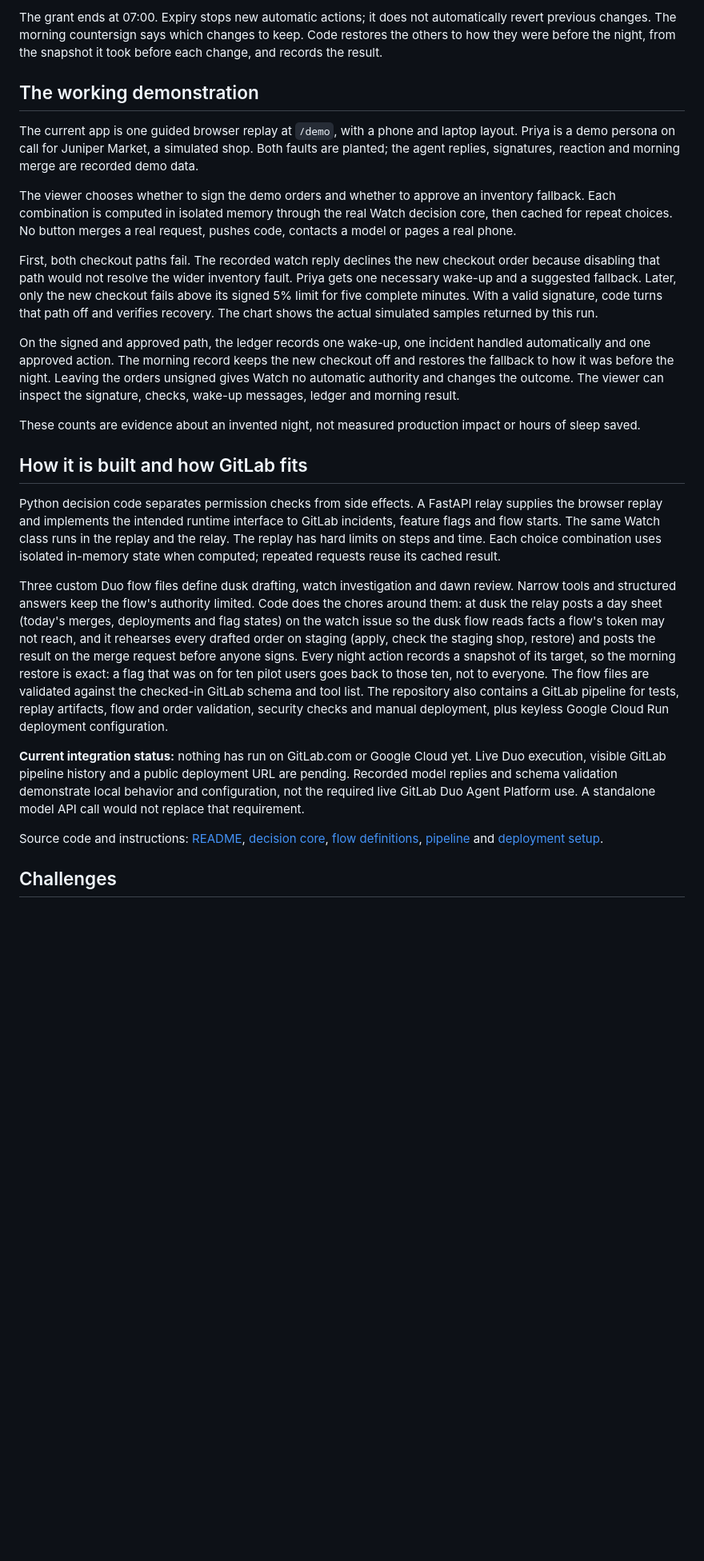
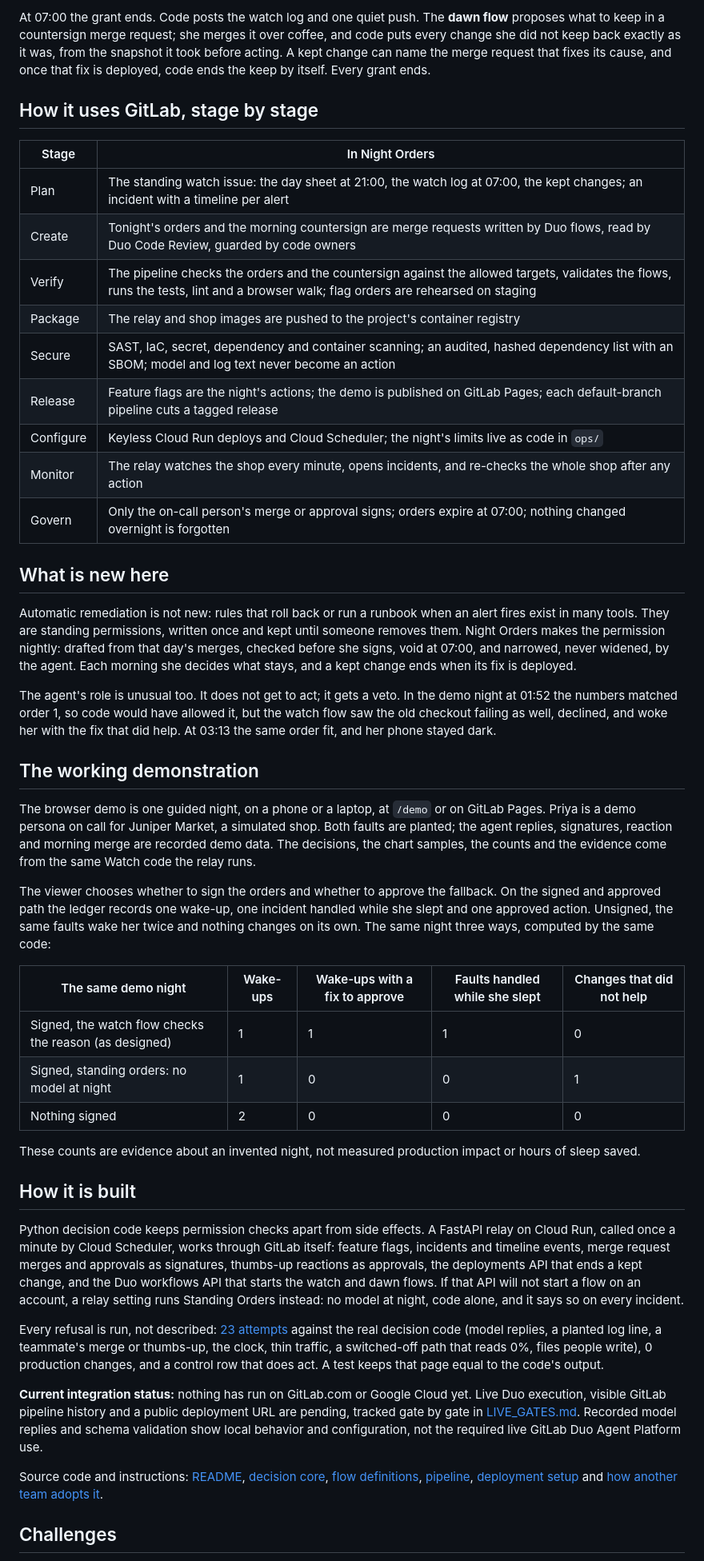
Before and after one commit to alejandro-publius/life-after-code, a Markdown page: docs/DEVPOST.md, the part around one of its changes. Shown at 80% size. GitHub-like rendering; blank space fills up the shorter version.

```diff
--- a/docs/DEVPOST.md
+++ b/docs/DEVPOST.md
@@ -47,27 +47,49 @@ In the intended GitLab workflow, the on-call engineer reviews and merges the ord
 
-The grant ends at 07:00. Expiry stops new automatic actions; it does not automatically revert previous changes. The morning countersign says which changes to keep. Code restores the others to how they were before the night, from the snapshot it took before each change, and records the result.
+At 07:00 the grant ends. Code posts the watch log and one quiet push. The **dawn flow** proposes what to keep in a countersign merge request; she merges it over coffee, and code puts every change she did not keep back exactly as it was, from the snapshot it took before acting. A kept change can name the merge request that fixes its cause, and once that fix is deployed, code ends the keep by itself. Every grant ends.
+
+## How it uses GitLab, stage by stage
+
+| Stage | In Night Orders |
+|---|---|
+| Plan | The standing watch issue: the day sheet at 21:00, the watch log at 07:00, the kept changes; an incident with a timeline per alert |
+| Create | Tonight's orders and the morning countersign are merge requests written by Duo flows, read by Duo Code Review, guarded by code owners |
+| Verify | The pipeline checks the orders and the countersign against the allowed targets, validates the flows, runs the tests, lint and a browser walk; flag orders are rehearsed on staging |
+| Package | The relay and shop images are pushed to the project's container registry |
+| Secure | SAST, IaC, secret, dependency and container scanning; an audited, hashed dependency list with an SBOM; model and log text never become an action |
+| Release | Feature flags are the night's actions; the demo is published on GitLab Pages; each default-branch pipeline cuts a tagged release |
+| Configure | Keyless Cloud Run deploys and Cloud Scheduler; the night's limits live as code in `ops/` |
+| Monitor | The relay watches the shop every minute, opens incidents, and re-checks the whole shop after any action |
+| Govern | Only the on-call person's merge or approval signs; orders expire at 07:00; nothing changed overnight is forgotten |
+
+## What is new here
+
+Automatic remediation is not new: rules that roll back or run a runbook when an alert fires exist in many tools. They are standing permissions, written once and kept until someone removes them. Night Orders makes the permission nightly: drafted from that day's merges, checked before she signs, void at 07:00, and narrowed, never widened, by the agent. Each morning she decides what stays, and a kept change ends when its fix is deployed.
+
+The agent's role is unusual too. It does not get to act; it gets a veto. In the demo night at 01:52 the numbers matched order 1, so code would have allowed it, but the watch flow saw the old checkout failing as well, declined, and woke her with the fix that did help. At 03:13 the same order fit, and her phone stayed dark.
 
 ## The working demonstration
 
-The current app is one guided browser replay at `/demo`, with a phone and laptop layout. Priya is a demo persona on call for Juniper Market, a simulated shop. Both faults are planted; the agent replies, signatures, reaction and morning merge are recorded demo data.
+The browser demo is one guided night, on a phone or a laptop, at `/demo` or on GitLab Pages. Priya is a demo persona on call for Juniper Market, a simulated shop. Both faults are planted; the agent replies, signatures, reaction and morning merge are recorded demo data. The decisions, the chart samples, the counts and the evidence come from the same Watch code the relay runs.
 
-The viewer chooses whether to sign the demo orders and whether to approve an inventory fallback. Each combination is computed in isolated memory through the real Watch decision core, then cached for repeat choices. No button merges a real request, pushes code, contacts a model or pages a real phone.
+The viewer chooses whether to sign the orders and whether to approve the fallback. On the signed and approved path the ledger records one wake-up, one incident handled while she slept and one approved action. Unsigned, the same faults wake her twice and nothing changes on its own. The same night three ways, computed by the same code:
 
-First, both checkout paths fail. The recorded watch reply declines the new checkout order because disabling that path would not resolve the wider inventory fault. Priya gets one necessary wake-up and a suggested fallback. Later, only the new checkout fails above its signed 5% limit for five complete minutes. With a valid signature, code turns that path off and verifies recovery. The chart shows the actual simulated samples returned by this run.
-
-On the signed and approved path, the ledger records one wake-up, one incident handled automatically and one approved action. The morning record keeps the new checkout off and restores the fallback to how it was before the night. Leaving the orders unsigned gives Watch no automatic authority and changes the outcome. The viewer can inspect the signature, checks, wake-up messages, ledger and morning result.
+| The same demo night | Wake-ups | Wake-ups with a fix to approve | Faults handled while she slept | Changes that did not help |
+|---|---|---|---|---|
+| Signed, the watch flow checks the reason (as designed) | 1 | 1 | 1 | 0 |
+| Signed, standing orders: no model at night | 1 | 0 | 0 | 1 |
+| Nothing signed | 2 | 0 | 0 | 0 |
 
 These counts are evidence about an invented night, not measured production impact or hours of sleep saved.
 
-## How it is built and how GitLab fits
+## How it is built
 
-Python decision code separates permission checks from side effects. A FastAPI relay supplies the browser replay and implements the intended runtime interface to GitLab incidents, feature flags and flow starts. The same Watch class runs in the replay and the relay. The replay has hard limits on steps and time. Each choice combination uses isolated in-memory state when computed; repeated requests reuse its cached result.
+Python decision code keeps permission checks apart from side effects. A FastAPI relay on Cloud Run, called once a minute by Cloud Scheduler, works through GitLab itself: feature flags, incidents and timeline events, merge request merges and approvals as signatures, thumbs-up reactions as approvals, the deployments API that ends a kept change, and the Duo workflows API that starts the watch and dawn flows. If that API will not start a flow on an account, a relay setting runs Standing Orders instead: no model at night, code alone, and it says so on every incident.
 
-Three custom Duo flow files define dusk drafting, watch investigation and dawn review. Narrow tools and structured answers keep the flow's authority limited. Code does the chores around them: at dusk the relay posts a day sheet (today's merges, deployments and flag states) on the watch issue so the dusk flow reads facts a flow's token may not reach, and it rehearses every drafted order on staging (apply, check the staging shop, restore) and posts the result on the merge request before anyone signs. Every night action records a snapshot of its target, so the morning restore is exact: a flag that was on for ten pilot users goes back to those ten, not to everyone. The flow files are validated against the checked-in GitLab schema and tool list. The repository also contains a GitLab pipeline for tests, replay artifacts, flow and order validation, security checks and manual deployment, plus keyless Google Cloud Run deployment configuration.
+Every refusal is run, not described: [23 attempts](https://github.com/alejandro-publius/life-after-code/blob/main/docs/REFUSALS.md) against the real decision code (model replies, a planted log line, a teammate's merge or thumbs-up, the clock, thin traffic, a switched-off path that reads 0%, files people write), 0 production changes, and a control row that does act. A test keeps that page equal to the code's output.
 
-**Current integration status:** nothing has run on GitLab.com or Google Cloud yet. Live Duo execution, visible GitLab pipeline history and a public deployment URL are pending. Recorded model replies and schema validation demonstrate local behavior and configuration, not the required live GitLab Duo Agent Platform use. A standalone model API call would not replace that requirement.
+**Current integration status:** nothing has run on GitLab.com or Google Cloud yet. Live Duo execution, visible GitLab pipeline history and a public deployment URL are pending, tracked gate by gate in [LIVE_GATES.md](LIVE_GATES.md). Recorded model replies and schema validation show local behavior and configuration, not the required live GitLab Duo Agent Platform use.
 
-Source code and instructions: [README](../README.md), [decision core](../relay/nightorders/), [flow definitions](../flows/), [pipeline](../.gitlab-ci.yml) and [deployment setup](../deploy/README.md).
+Source code and instructions: [README](../README.md), [decision core](../relay/nightorders/), [flow definitions](../flows/), [pipeline](../.gitlab-ci.yml), [deployment setup](../deploy/README.md) and [how another team adopts it](ADOPT.md).
 
 ## Challenges
 
```
Also changed, not shown: other parts of docs/DEVPOST.md (+20 -21 lines).
